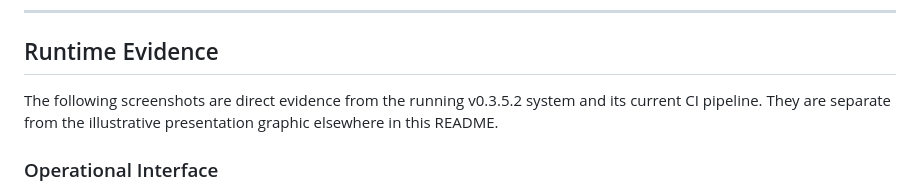
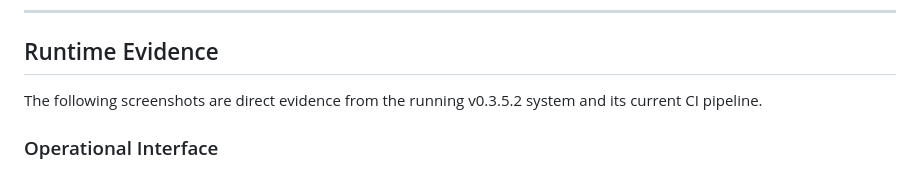
Before and after one commit to davonelliotthomas-ai/aurelian-autonomous-enterprise-operations, a Markdown page: README.md, the part around the change. GitHub-like rendering.

Commit message:
Remove stale illustrative graphic reference

```diff
--- a/README.md
+++ b/README.md
@@ -236,7 +236,7 @@ It is **not a claim of formal third-party security certification or proof agains
 
 ## Runtime Evidence
 
-The following screenshots are direct evidence from the running v0.3.5.2 system and its current CI pipeline. They are separate from the illustrative presentation graphic elsewhere in this README.
+The following screenshots are direct evidence from the running v0.3.5.2 system and its current CI pipeline.
 
 ### Operational Interface
 
```
